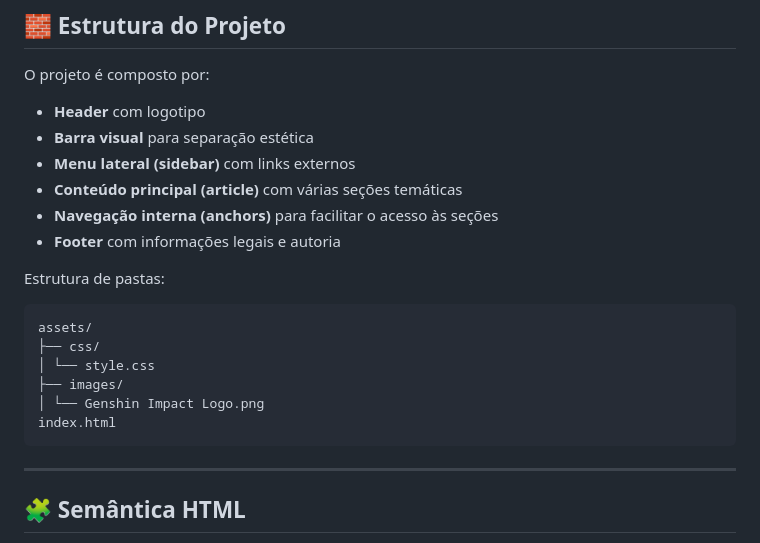
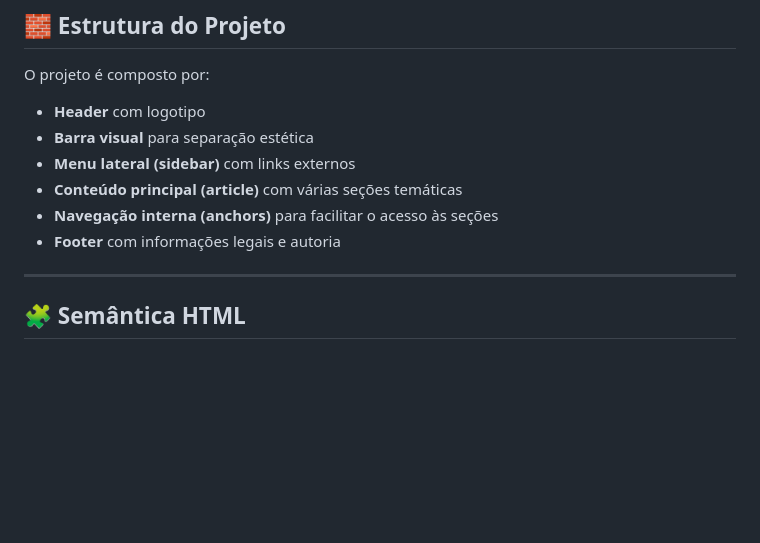
Before and after one commit to Luis-Gustavo23/CURSOS, a Markdown page: Meu-Segundo-HTML/README.md, the part around the change. GitHub-like rendering; blank space fills up the shorter version.

Commit message:
Update README to remove folder structure details
Removed folder structure section from README.

````diff
--- a/Meu-Segundo-HTML/README.md
+++ b/Meu-Segundo-HTML/README.md
@@ -26,17 +26,6 @@ O projeto é composto por:
 - **Conteúdo principal (article)** com várias seções temáticas
 - **Navegação interna (anchors)** para facilitar o acesso às seções
 - **Footer** com informações legais e autoria
-
-Estrutura de pastas:
-
-```text
-assets/
-├── css/
-│ └── style.css
-├── images/
-│ └── Genshin Impact Logo.png
-index.html
-```
 
 ---
 
````
